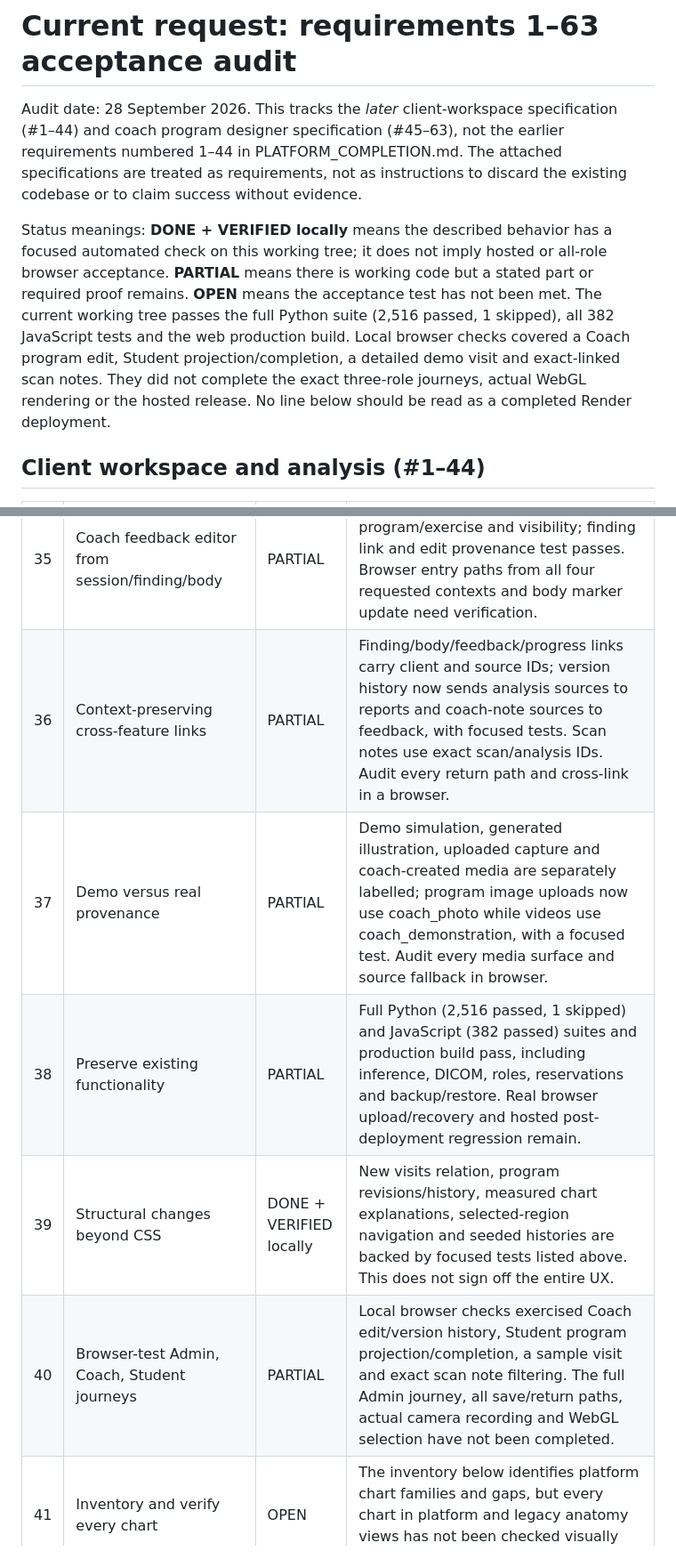
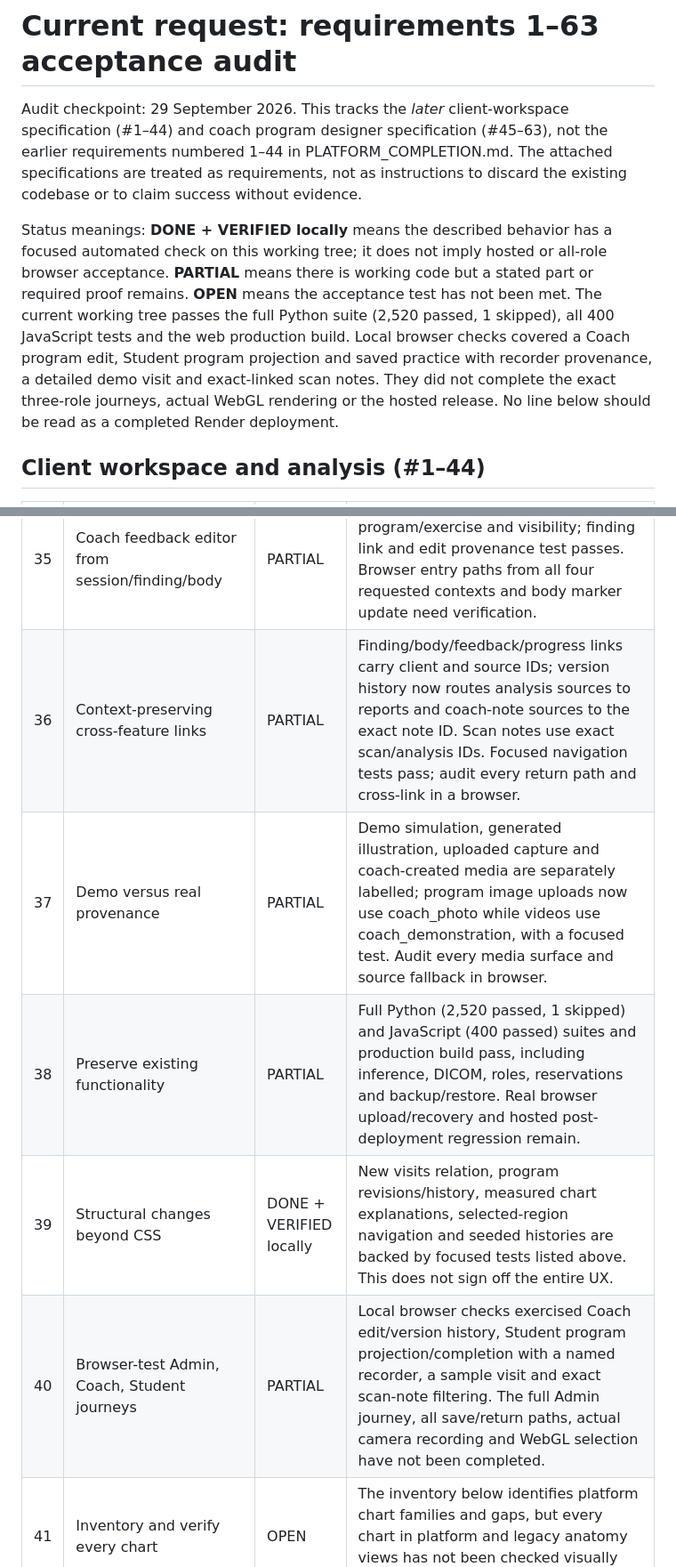
Before and after one commit to sarvarurdushev/Pilates-Yoga-, a Markdown page: docs/CURRENT_SPEC_ACCEPTANCE.md, 2 parts joined by grey strips. Shown at 89% size. GitHub-like rendering.

```diff
--- a/docs/CURRENT_SPEC_ACCEPTANCE.md
+++ b/docs/CURRENT_SPEC_ACCEPTANCE.md
@@ -1,8 +1,8 @@
 # Current request: requirements 1–63 acceptance audit
 
-Audit date: 28 September 2026. This tracks the *later* client-workspace specification (#1–44) and coach program designer specification (#45–63), not the earlier requirements numbered 1–44 in PLATFORM_COMPLETION.md. The attached specifications are treated as requirements, not as instructions to discard the existing codebase or to claim success without evidence.
+Audit checkpoint: 29 September 2026. This tracks the *later* client-workspace specification (#1–44) and coach program designer specification (#45–63), not the earlier requirements numbered 1–44 in PLATFORM_COMPLETION.md. The attached specifications are treated as requirements, not as instructions to discard the existing codebase or to claim success without evidence.
 
-Status meanings: **DONE + VERIFIED locally** means the described behavior has a focused automated check on this working tree; it does not imply hosted or all-role browser acceptance. **PARTIAL** means there is working code but a stated part or required proof remains. **OPEN** means the acceptance test has not been met. The current working tree passes the full Python suite (2,516 passed, 1 skipped), all 382 JavaScript tests and the web production build. Local browser checks covered a Coach program edit, Student projection/completion, a detailed demo visit and exact-linked scan notes. They did not complete the exact three-role journeys, actual WebGL rendering or the hosted release. No line below should be read as a completed Render deployment.
+Status meanings: **DONE + VERIFIED locally** means the described behavior has a focused automated check on this working tree; it does not imply hosted or all-role browser acceptance. **PARTIAL** means there is working code but a stated part or required proof remains. **OPEN** means the acceptance test has not been met. The current working tree passes the full Python suite (2,520 passed, 1 skipped), all 400 JavaScript tests and the web production build. Local browser checks covered a Coach program edit, Student program projection and saved practice with recorder provenance, a detailed demo visit and exact-linked scan notes. They did not complete the exact three-role journeys, actual WebGL rendering or the hosted release. No line below should be read as a completed Render deployment.
 
 ## Client workspace and analysis (#1–44)
 
@@ -43,11 +43,11 @@ Status meanings: **DONE + VERIFIED locally** means the described behavior has a
 | 33 | Answer ten real user questions quickly | OPEN | No timed browser comprehension test across important screens has been recorded. |
 | 34 | Required demo database and visible history | PARTIAL | seed.py has 34 fictional clients, four coaches/locations, 302 assessments, 20 visits for seven featured clients, bookings, illustrative media and linked records. All 120 fixture payloads match current geometry in Python tests; complete UI inspection and hosted seeding verification remain. |
 | 35 | Coach feedback editor from session/finding/body | PARTIAL | Editor stores region, analysis, scan, program/exercise and visibility; finding link and edit provenance test passes. Browser entry paths from all four requested contexts and body marker update need verification. |
-| 36 | Context-preserving cross-feature links | PARTIAL | Finding/body/feedback/progress links carry client and source IDs; version history now sends analysis sources to reports and coach-note sources to feedback, with focused tests. Scan notes use exact scan/analysis IDs. Audit every return path and cross-link in a browser. |
+| 36 | Context-preserving cross-feature links | PARTIAL | Finding/body/feedback/progress links carry client and source IDs; version history now routes analysis sources to reports and coach-note sources to the exact note ID. Scan notes use exact scan/analysis IDs. Focused navigation tests pass; audit every return path and cross-link in a browser. |
 | 37 | Demo versus real provenance | PARTIAL | Demo simulation, generated illustration, uploaded capture and coach-created media are separately labelled; program image uploads now use coach_photo while videos use coach_demonstration, with a focused test. Audit every media surface and source fallback in browser. |
-| 38 | Preserve existing functionality | PARTIAL | Full Python (2,516 passed, 1 skipped) and JavaScript (382 passed) suites and production build pass, including inference, DICOM, roles, reservations and backup/restore. Real browser upload/recovery and hosted post-deployment regression remain. |
+| 38 | Preserve existing functionality | PARTIAL | Full Python (2,520 passed, 1 skipped) and JavaScript (400 passed) suites and production build pass, including inference, DICOM, roles, reservations and backup/restore. Real browser upload/recovery and hosted post-deployment regression remain. |
 | 39 | Structural changes beyond CSS | DONE + VERIFIED locally | New visits relation, program revisions/history, measured chart explanations, selected-region navigation and seeded histories are backed by focused tests listed above. This does not sign off the entire UX. |
-| 40 | Browser-test Admin, Coach, Student journeys | PARTIAL | Local browser checks exercised Coach edit/version history, Student program projection/completion, a sample visit and exact scan note filtering. The full Admin journey, all save/return paths, actual camera recording and WebGL selection have not been completed. |
+| 40 | Browser-test Admin, Coach, Student journeys | PARTIAL | Local browser checks exercised Coach edit/version history, Student program projection/completion with a named recorder, a sample visit and exact scan-note filtering. The full Admin journey, all save/return paths, actual camera recording and WebGL selection have not been completed. |
 | 41 | Inventory and verify every chart | OPEN | The inventory below identifies platform chart families and gaps, but every chart in platform and legacy anatomy views has not been checked visually with data/source/role/units. |
 | 42 | Inventory and verify every number | OPEN | Core report units are explicit; no exhaustive numeric inventory or screenshot-level inspection of every metric, coordinate, dashboard count and program dose has been completed. |
 | 43 | All final client-workspace criteria | OPEN | Remaining gates include #17–18 complete visit linkage, #33/#40 exact user journeys, #41–42 exhaustive audits, working WebGL verification and hosted durability/release. |
```
Also changed, not shown: other parts of docs/CURRENT_SPEC_ACCEPTANCE.md (+20 -20 lines).
